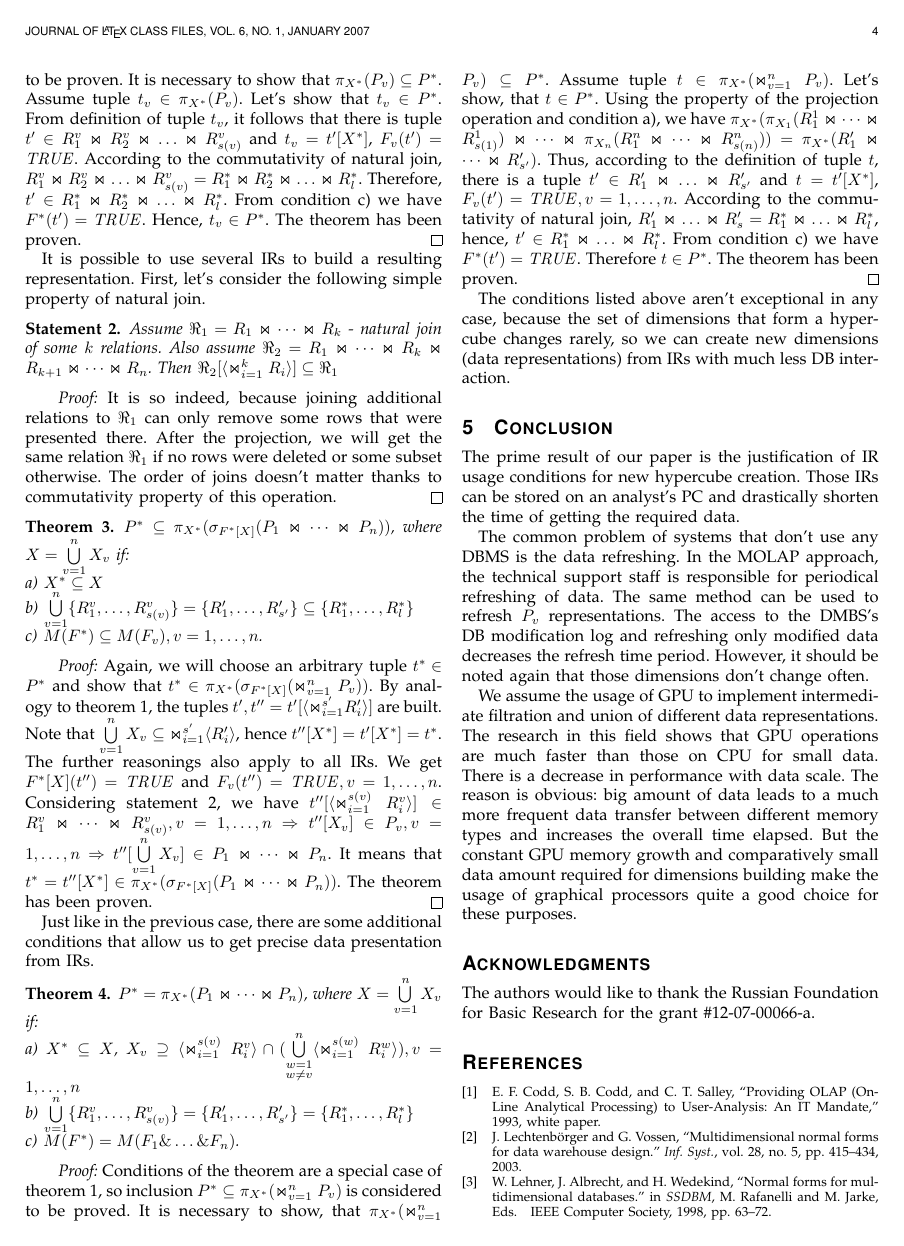
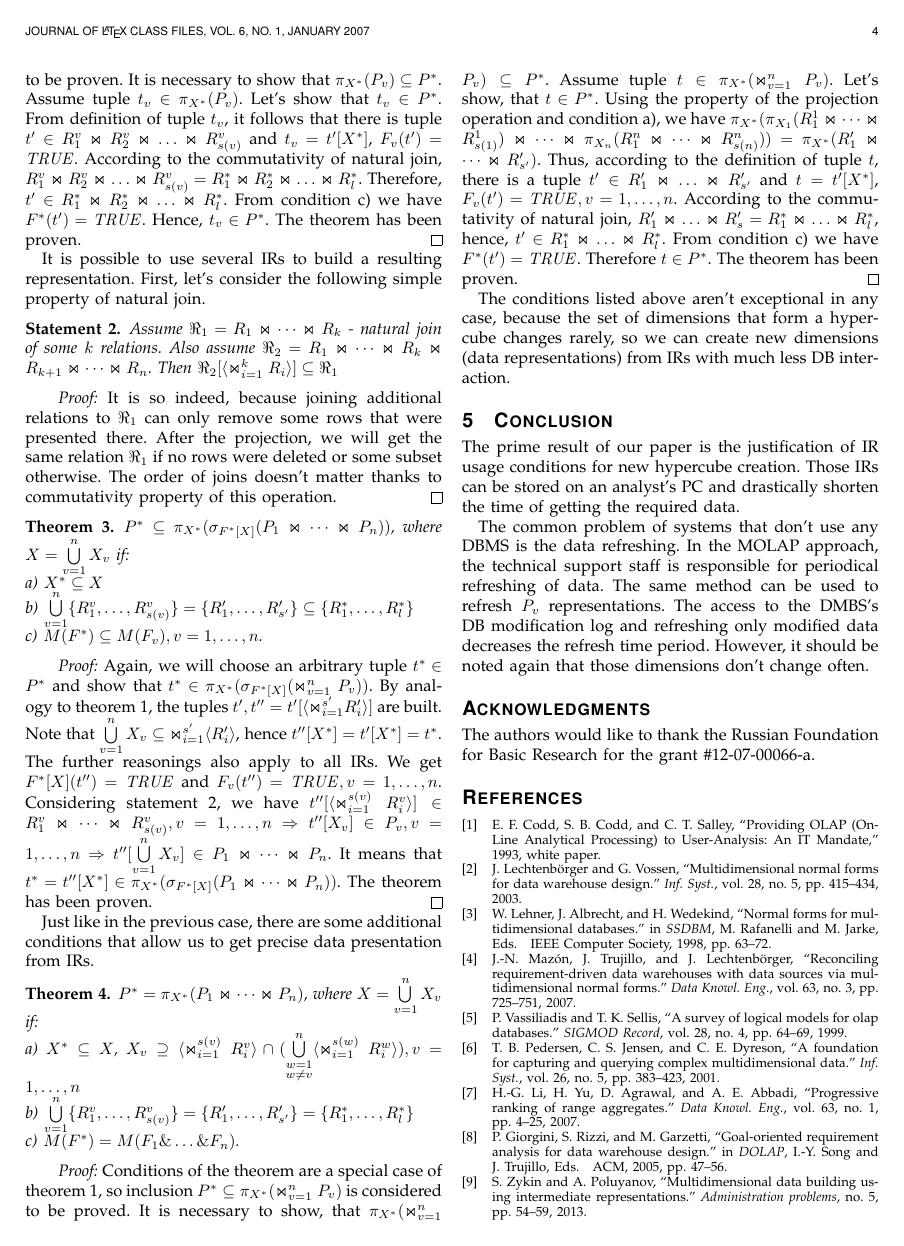
Before and after one commit to Greyvend/cached_data_paper, a LaTeX paper (english_version/IEEE_TKDE/paper_main.tex): page 4 of 5. Compiled offline with pdfLaTeX.

Commit message:
removed GPU sentences from Abstract and Conclusion

```diff
--- a/english_version/IEEE_TKDE/paper_main.tex
+++ b/english_version/IEEE_TKDE/paper_main.tex
@@ -1028,16 +1028,6 @@ representations. The access to the DMBS's DB modification log and refreshing
 only modified data decreases the refresh time period. However, it should be
 noted again that those dimensions don't change often.
 
-We assume the usage of GPU to implement intermediate filtration and union of
-different data representations. The research in this field shows that GPU
-operations are much faster than those on CPU for small data. There is a decrease
-in performance with data scale. The reason is obvious: big amount of data leads
-to a much more frequent data transfer between different memory types and
-increases the overall time elapsed. But the constant GPU memory growth and
-comparatively small data amount required for dimensions building make the usage
-of graphical processors quite a good choice for these purposes.
-
-
 
 % if have a single appendix:
 %\appendix[Proof of the Zonklar Equations]
```
